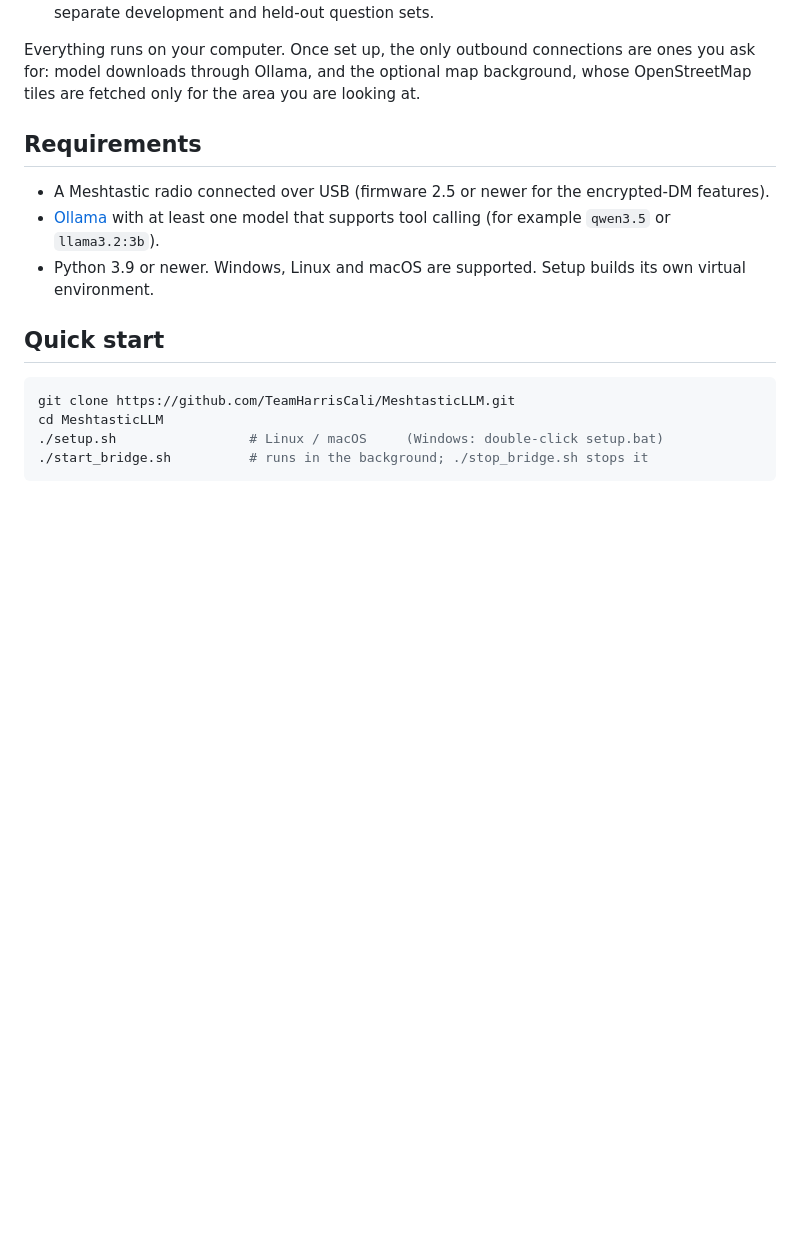
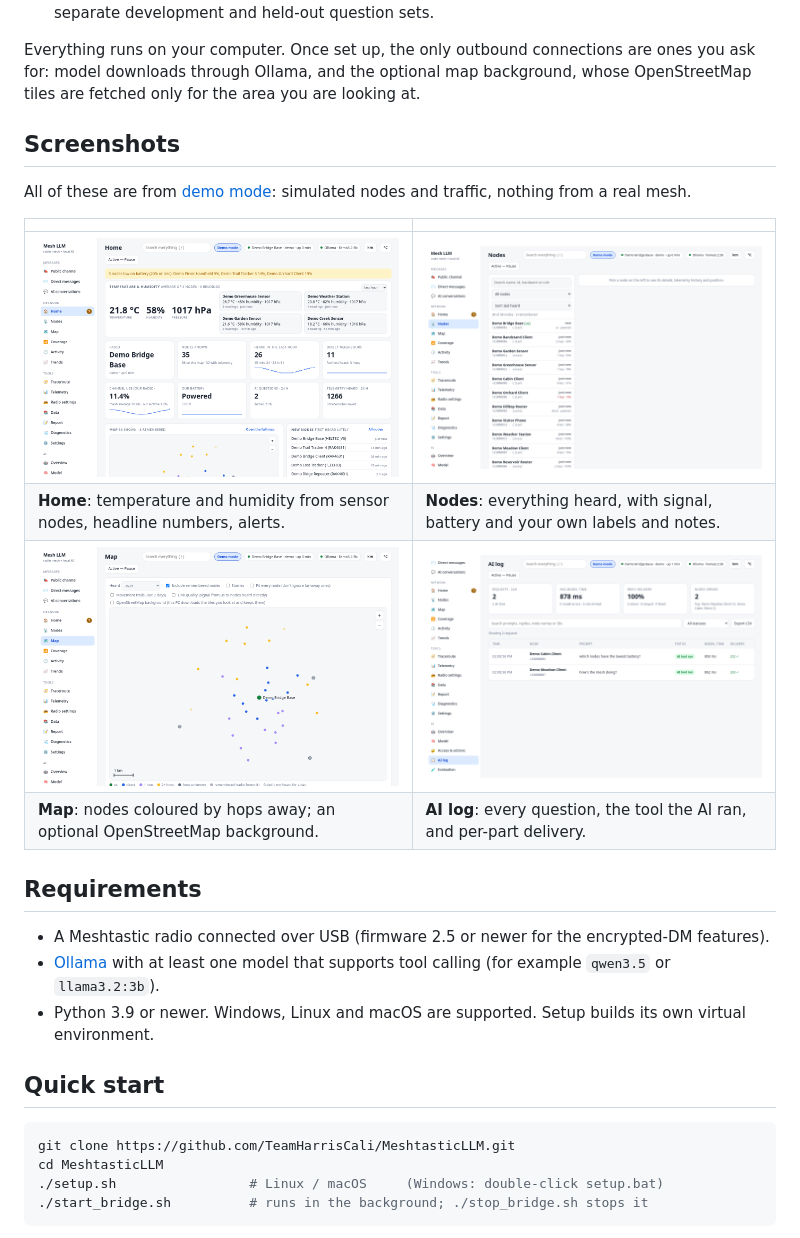
Before and after one commit to TeamHarrisCali/MeshtasticLLM, a Markdown page: README.md, the part around the change. GitHub-like rendering; pictures changed too: docs/screenshots/audit.png (added), docs/screenshots/home.png (added), docs/screenshots/map.png (added); blank space fills up the shorter version.

Commit message:
Add README screenshots from demo mode
Four dashboard screenshots (Home, Nodes, Map, AI log) taken with headless
Chromium from `python -m meshllm --demo`: simulated, obviously fake nodes and
traffic, nothing from a real mesh. Ticks item 1 of TODO.md.

Co-Authored-By: Claude Sonnet 5.5 <noreply@anthropic.com>

```diff
--- a/README.md
+++ b/README.md
@@ -46,6 +46,17 @@ is happening on the mesh and lets you control who may ask what.
 
 Everything runs on your computer. Once set up, the only outbound connections are ones you ask for: model downloads through
 Ollama, and the optional map background, whose OpenStreetMap tiles are fetched only for the area you are looking at.
+
+## Screenshots
+
+All of these are from [demo mode](#try-it-without-hardware): simulated nodes and traffic, nothing from a real mesh.
+
+| | |
+|---|---|
+| ![Home: sensors, headline numbers, alerts, map and new nodes](docs/screenshots/home.png) | ![Nodes: every node the radio knows, with signal, battery and your own labels](docs/screenshots/nodes.png) |
+| **Home**: temperature and humidity from sensor nodes, headline numbers, alerts. | **Nodes**: everything heard, with signal, battery and your own labels and notes. |
+| ![Map: nodes coloured by how many hops away they are](docs/screenshots/map.png) | ![AI log: each question, the tool the AI used, delivery per message part](docs/screenshots/audit.png) |
+| **Map**: nodes coloured by hops away; an optional OpenStreetMap background. | **AI log**: every question, the tool the AI ran, and per-part delivery. |
 
 ## Requirements
 
```
Also changed, not shown: TODO.md (+2 -2 lines).
